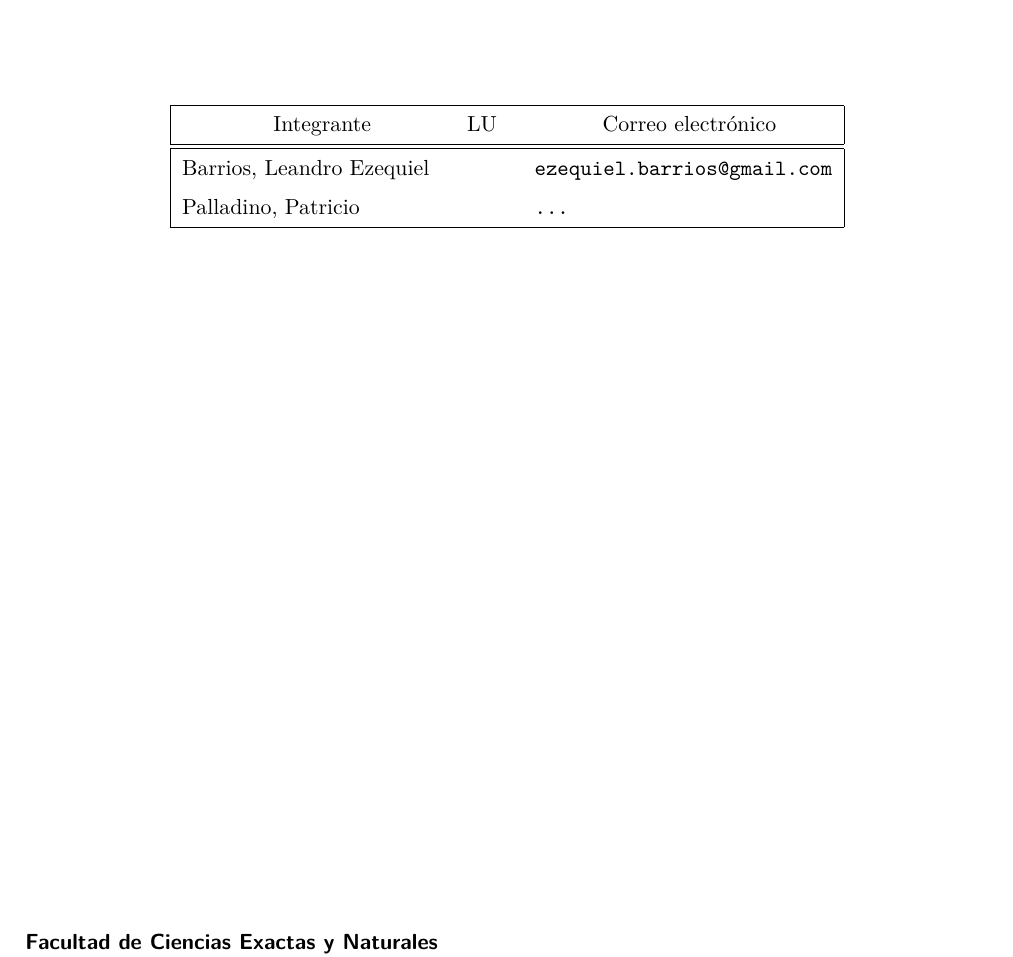
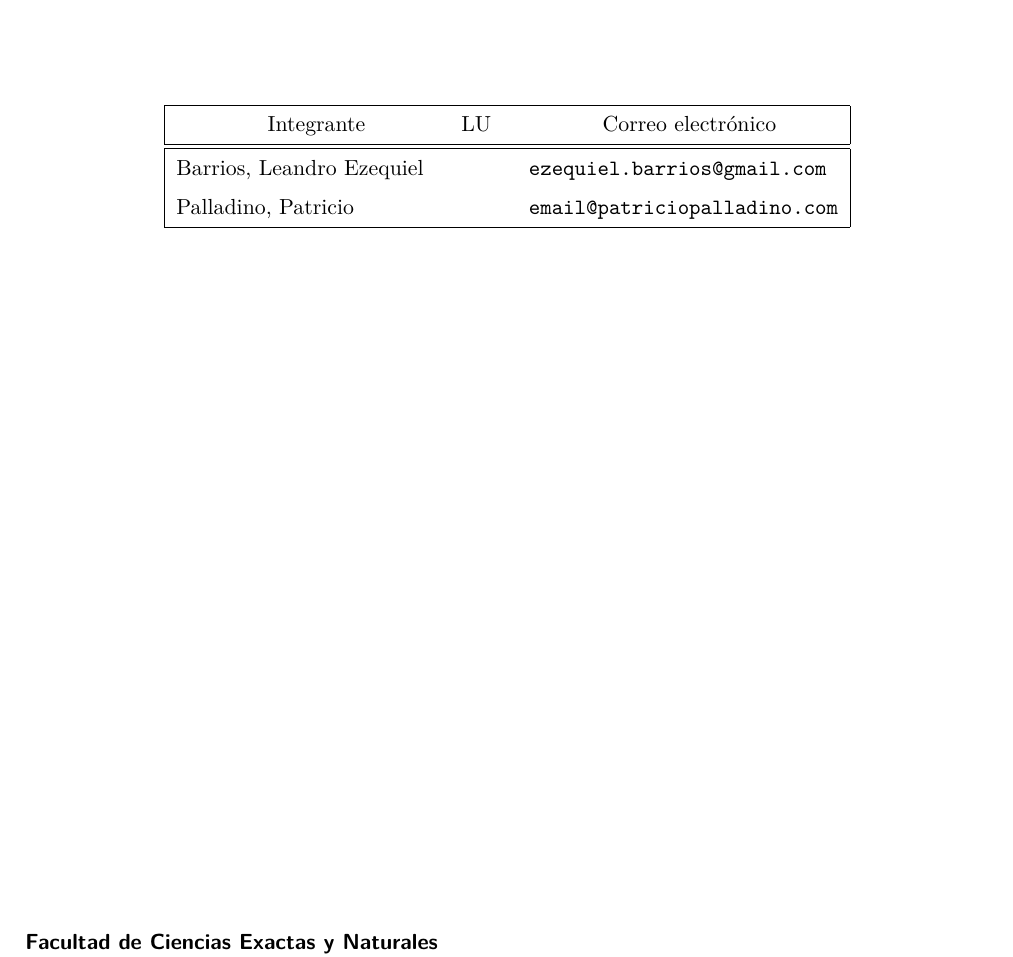
Before and after one commit to lbarrios/RIO2015-SeguridadAndroid, a LaTeX document (informe/informe.tex, which reads informe/caratula.tex): part of page 1 of 5, cut so that both start at the same text. Compiled offline with pdfLaTeX.

Commit message:
Agregado mail de pato

```diff
--- a/informe/caratula.tex
+++ b/informe/caratula.tex
@@ -6,7 +6,7 @@
 \subtitulo{Escape en Sistemas}
 \fecha{13 de noviembre de 2014}
 \integrante{Barrios, Leandro Ezequiel}{}{ezequiel.barrios@gmail.com}
-\integrante{Palladino, Patricio}{}{...}
+\integrante{Palladino, Patricio}{}{email@patriciopalladino.com}
 \logoimagefile{}
 %\grupo{Grupo ??}
 
```
